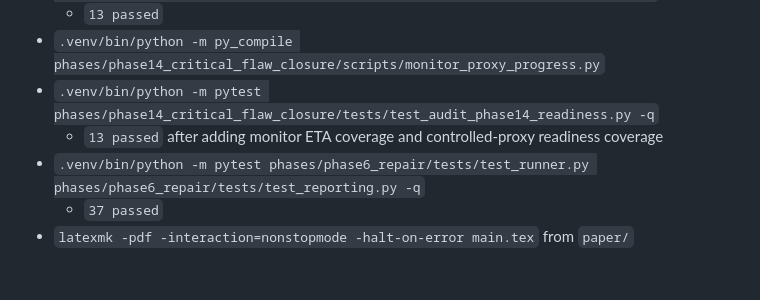
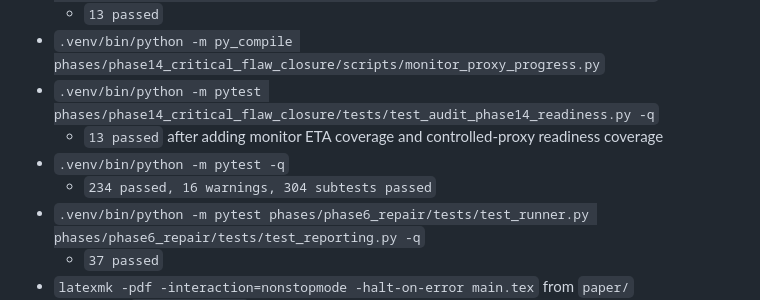
Before and after one commit to arusli1/RepairKV, a Markdown page: phases/phase14_critical_flaw_closure/phase14_status.md, the part around the change. GitHub-like rendering; blank space fills up the shorter version.

Commit message:
Record full test suite pass
Co-authored-by: Andrew Rusli <andrewrusli@college.harvard.edu>
Co-authored-by: Shreyan Paliwal <shreyan.paliwal@gmail.com>

```diff
--- a/phases/phase14_critical_flaw_closure/phase14_status.md
+++ b/phases/phase14_critical_flaw_closure/phase14_status.md
@@ -89,6 +89,8 @@ Last updated: 2026-05-03 20:33 UTC.
 - `.venv/bin/python -m pytest phases/phase14_critical_flaw_closure/tests/test_audit_phase14_readiness.py -q`
   - `13 passed` after adding monitor ETA coverage and controlled-proxy
     readiness coverage
+- `.venv/bin/python -m pytest -q`
+  - `234 passed, 16 warnings, 304 subtests passed`
 - `.venv/bin/python -m pytest phases/phase6_repair/tests/test_runner.py phases/phase6_repair/tests/test_reporting.py -q`
   - `37 passed`
 - `latexmk -pdf -interaction=nonstopmode -halt-on-error main.tex` from
```
